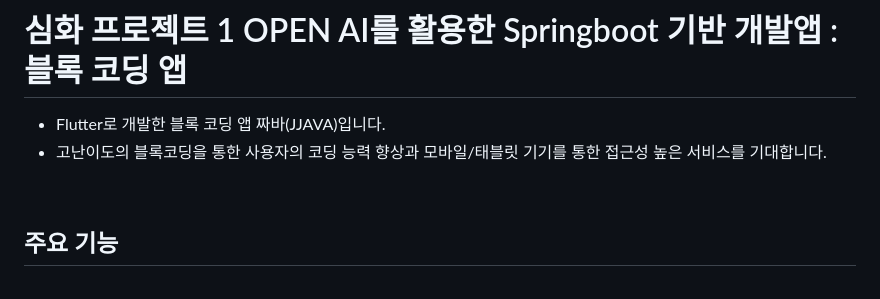
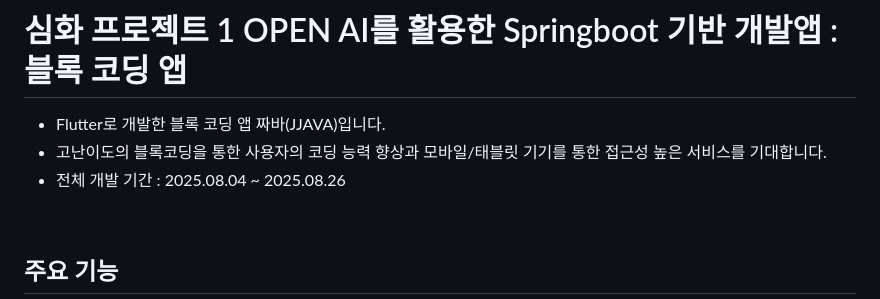
Before and after one commit to jjava-app/jjava_flutter, a Markdown page: README.md, the part around the change. Drawn GitHub-style.

```diff
--- a/README.md
+++ b/README.md
@@ -4,6 +4,7 @@
 
 - Flutter로 개발한 블록 코딩 앱 짜바(JJAVA)입니다.
 - 고난이도의 블록코딩을 통한 사용자의 코딩 능력 향상과 모바일/태블릿 기기를 통한 접근성 높은 서비스를 기대합니다.
+- 전체 개발 기간 : 2025.08.04 ~ 2025.08.26
 
 <br>
 
```
